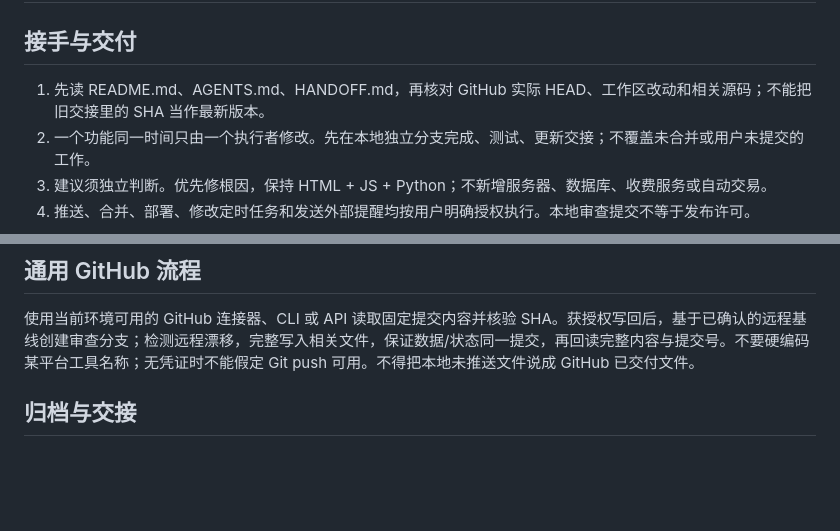
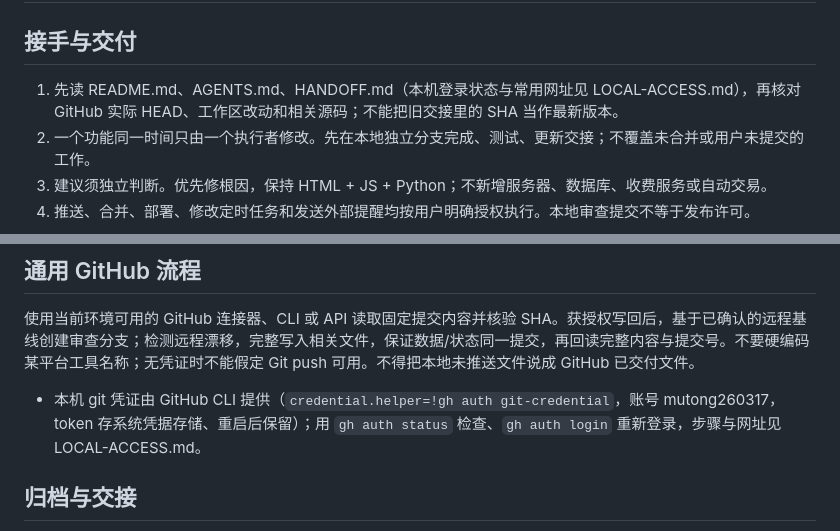
Before and after one commit to mutong260317/asset-library, a Markdown page: AGENTS.md, 2 parts joined by grey strips. Drawn GitHub-style; blank space fills up the shorter version.

```diff
--- a/AGENTS.md
+++ b/AGENTS.md
@@ -1,7 +1,7 @@
 # AGENTS.md — 跨 AI 维护规则
 
 ## 接手与交付
-1. 先读 README.md、AGENTS.md、HANDOFF.md，再核对 GitHub 实际 HEAD、工作区改动和相关源码；不能把旧交接里的 SHA 当作最新版本。
+1. 先读 README.md、AGENTS.md、HANDOFF.md（本机登录状态与常用网址见 LOCAL-ACCESS.md），再核对 GitHub 实际 HEAD、工作区改动和相关源码；不能把旧交接里的 SHA 当作最新版本。
 2. 一个功能同一时间只由一个执行者修改。先在本地独立分支完成、测试、更新交接；不覆盖未合并或用户未提交的工作。
 3. 建议须独立判断。优先修根因，保持 HTML + JS + Python；不新增服务器、数据库、收费服务或自动交易。
 4. 推送、合并、部署、修改定时任务和发送外部提醒均按用户明确授权执行。本地审查提交不等于发布许可。
@@ -49,6 +49,7 @@ Windows 本地虚拟环境用 .venv\Scripts\python；发布闸门可用 ASSET_PY
 
 ## 通用 GitHub 流程
 使用当前环境可用的 GitHub 连接器、CLI 或 API 读取固定提交内容并核验 SHA。获授权写回后，基于已确认的远程基线创建审查分支；检测远程漂移，完整写入相关文件，保证数据/状态同一提交，再回读完整内容与提交号。不要硬编码某平台工具名称；无凭证时不能假定 Git push 可用。不得把本地未推送文件说成 GitHub 已交付文件。
+- 本机 git 凭证由 GitHub CLI 提供（`credential.helper=!gh auth git-credential`，账号 mutong260317，token 存系统凭据存储、重启后保留）；用 `gh auth status` 检查、`gh auth login` 重新登录，步骤与网址见 LOCAL-ACCESS.md。
 
 ## 归档与交接
 - 周报研究更新后，用 scripts/archive_weekly.js 保存完整 41 只资产，包含未调整资产；既有快照不静默覆盖。不能把本轮保存的旧研究内容说成过去真实采集的历史。
```
Also changed, not shown: HANDOFF.md (+4 -3 lines), LOCAL-ACCESS.md (added, +46 -0 lines).
